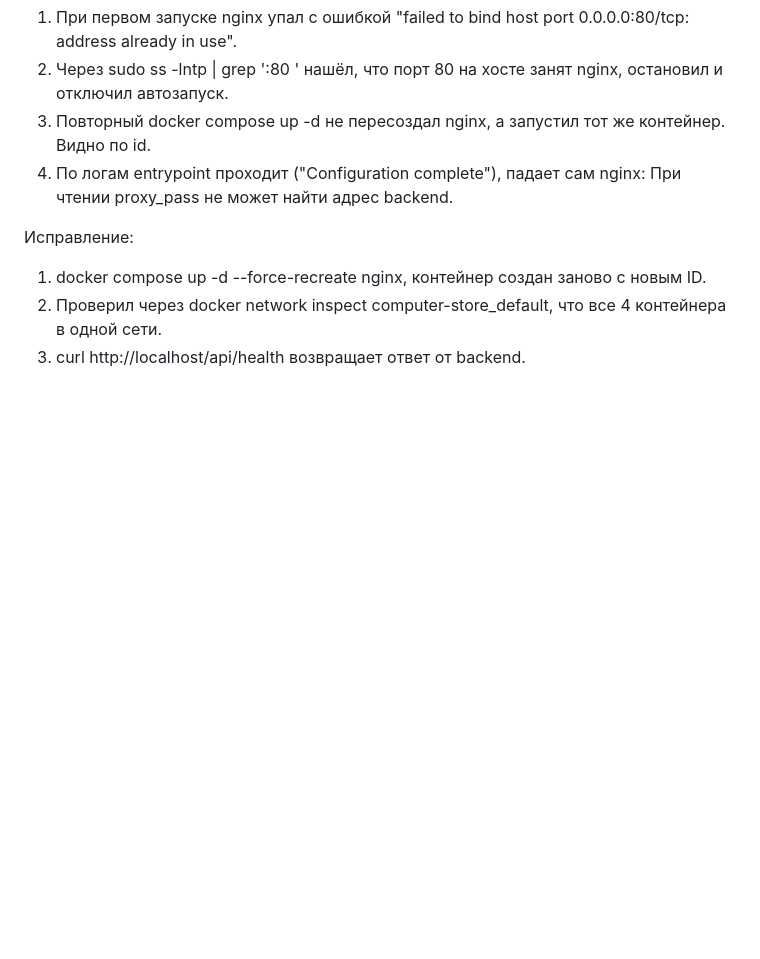
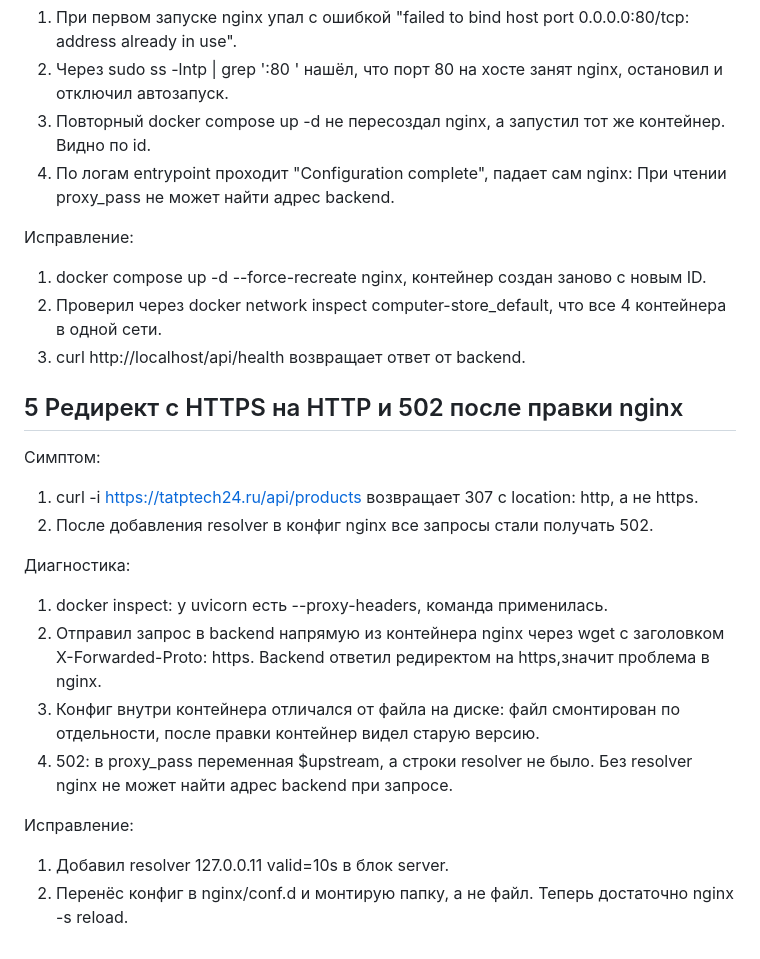
Before and after one commit to KingTapochka/TapTech-store, a Markdown page: docs/incidents.md, the part around one of its changes. GitHub-like rendering; blank space fills up the shorter version.

Commit message:
docs: инцидент с nginx

```diff
--- a/docs/incidents.md
+++ b/docs/incidents.md
@@ -52,9 +53,29 @@ Backend при этом работает.
 1. При первом запуске nginx упал с ошибкой "failed to bind host port 0.0.0.0:80/tcp: address already in use".
 2. Через sudo ss -lntp | grep ':80 ' нашёл, что порт 80 на хосте занят nginx, остановил и отключил автозапуск.
 3. Повторный docker compose up -d не пересоздал nginx, а запустил тот же контейнер. Видно по id.
-4. По логам entrypoint проходит ("Configuration complete"), падает сам nginx: При чтении proxy_pass не может найти адрес backend.
+4. По логам entrypoint проходит "Configuration complete", падает сам nginx: При чтении proxy_pass не может найти
+   адрес backend.
 
 Исправление:
 1. docker compose up -d --force-recreate nginx, контейнер создан заново с новым ID.
 2. Проверил через docker network inspect computer-store_default, что все 4 контейнера в одной сети.
 3. curl http://localhost/api/health возвращает ответ от backend.
+
+## 5 Редирект с HTTPS на HTTP и 502 после правки nginx
+
+Симптом:
+1. curl -i https://tatptech24.ru/api/products возвращает 307 с location: http, а не https.
+2. После добавления resolver в конфиг nginx все запросы стали получать 502.
+
+Диагностика:
+1. docker inspect: у uvicorn есть --proxy-headers, команда применилась.
+2. Отправил запрос в backend напрямую из контейнера nginx через wget с заголовком X-Forwarded-Proto:
+   https. Backend ответил редиректом на https,значит проблема в nginx.
+3. Конфиг внутри контейнера отличался от файла на диске:
+   файл смонтирован по отдельности, после правки контейнер видел старую версию.
+4. 502: в proxy_pass переменная $upstream, а строки resolver не было.
+   Без resolver nginx не может найти адрес backend при запросе.
+
+Исправление:
+1. Добавил resolver 127.0.0.11 valid=10s в блок server.
+2. Перенёс конфиг в nginx/conf.d и монтирую папку, а не файл. Теперь достаточно nginx -s reload.
```
Also changed, not shown: other parts of docs/incidents.md (+2 -1 lines).
